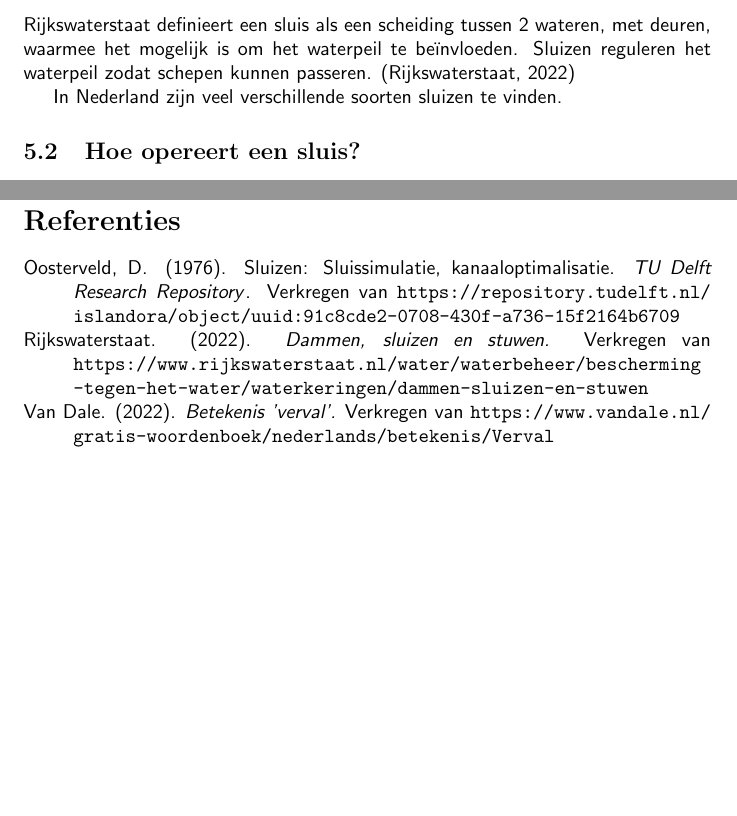
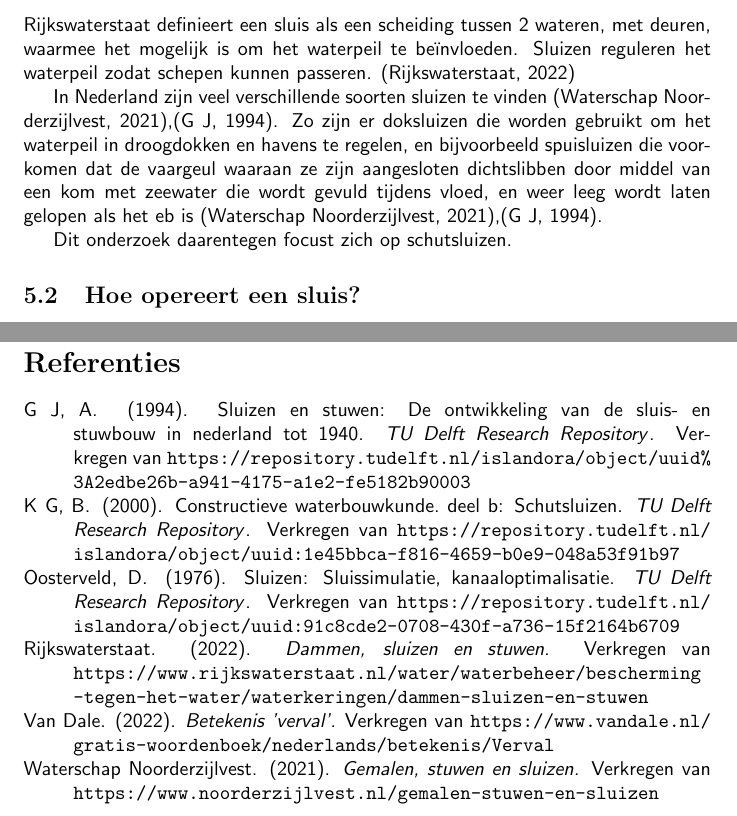
Before and after one commit to IpsumCapra/tinlab-aa, a LaTeX document (verslag/verslag.tex, which reads verslag/references.bib, verslag/sections/wat_is_een_sluis.tex): two parts of pages 5 and 8 of 8, joined at a grey line, cut so that both start at the same text, the shorter picture padded with empty space. The pictures show the PDF file verslag/verslag.pdf that the author committed with the source.

Commit message:
Added references and definitions.

```diff
--- a/verslag/references.bib
+++ b/verslag/references.bib
@@ -36,3 +36,11 @@
 		year="1994",
 		url={https://repository.tudelft.nl/islandora/object/uuid%3A2edbe26b-a941-4175-a1e2-fe5182b90003}
 }
+
+@article {	bezuijen_2000,
+		author="K G, Bezuijen",
+		title="Constructieve waterbouwkunde. Deel B: Schutsluizen",
+		journal="TU Delft Research Repository",
+		year="2000",
+		url={https://repository.tudelft.nl/islandora/object/uuid:1e45bbca-f816-4659-b0e9-048a53f91b97}
+}
--- a/verslag/sections/wat_is_een_sluis.tex
+++ b/verslag/sections/wat_is_een_sluis.tex
@@ -4,6 +4,8 @@
 
 Rijkswaterstaat definieert een sluis als een scheiding tussen 2 wateren, met deuren, waarmee het mogelijk is om het waterpeil te beïnvloeden. Sluizen reguleren het waterpeil zodat schepen kunnen passeren. \cite{rws_2022}
 
-In Nederland zijn veel verschillende soorten sluizen te vinden.
+In Nederland zijn veel verschillende soorten sluizen te vinden \cite{wsnoorderzijlvest_2021},\cite{arends_1994}. Zo zijn er doksluizen die worden gebruikt om het waterpeil in droogdokken en havens te regelen, en bijvoorbeeld spuisluizen die voorkomen dat de vaargeul waaraan ze zijn aangesloten dichtslibben door middel van een kom met zeewater die wordt gevuld tijdens vloed, en weer leeg wordt laten gelopen als het eb is \cite{wsnoorderzijlvest_2021},\cite{arends_1994}.
+
+Dit onderzoek daarentegen focust zich op schutsluizen.
 
 \end{document}
```
Also changed, not shown: verslag/sections/theoretisch_kader.tex (+3 -1 lines), verslag/verslag.bbl, verslag/verslag.pdf, 6 other files.
